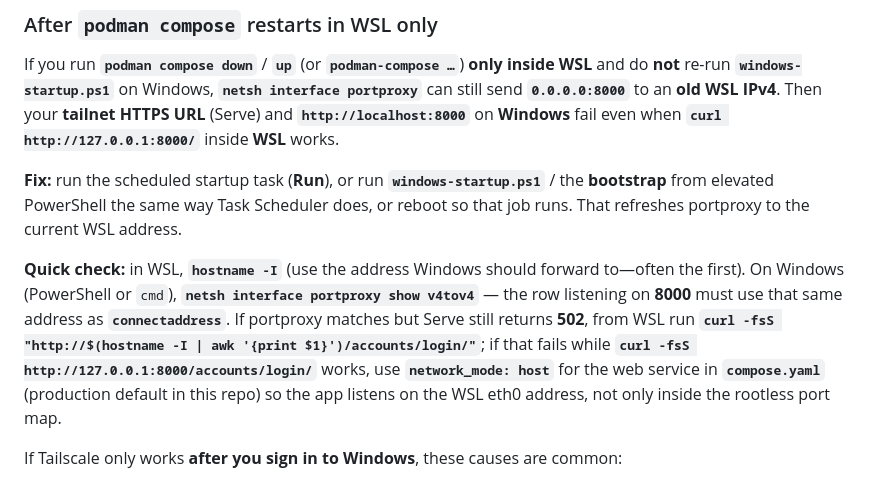
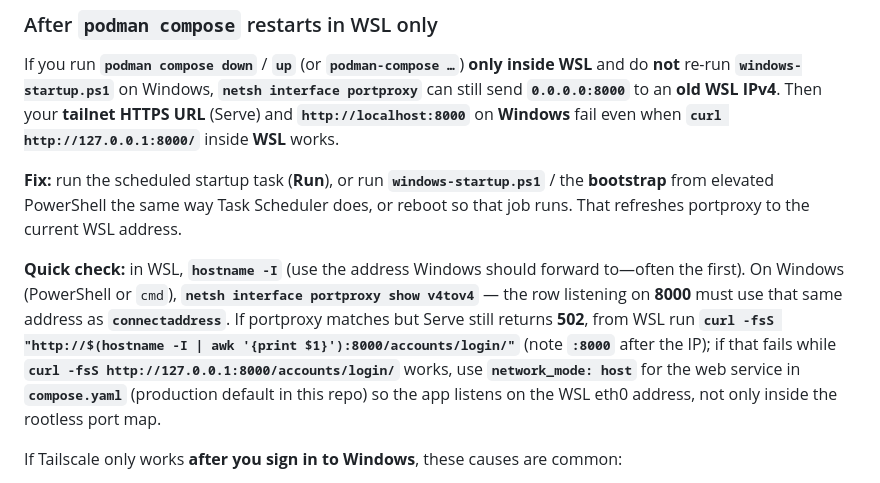
Before and after one commit to cleavernl/recipe-site, a Markdown page: README.md, the part around the change. Rendered like a GitHub page.

Commit message:
Fix README WSL curl diagnostic to use :8000 after eth0 IP.
Co-authored-by: Cursor <cursoragent@cursor.com>

```diff
--- a/README.md
+++ b/README.md
@@ -130,7 +130,7 @@ If you run **`podman compose down`** / **`up`** (or **`podman-compose …`**) **
 
 **Fix:** run the scheduled startup task (**Run**), or run **`windows-startup.ps1`** / the **bootstrap** from elevated PowerShell the same way Task Scheduler does, or reboot so that job runs. That refreshes portproxy to the current WSL address.
 
-**Quick check:** in WSL, **`hostname -I`** (use the address Windows should forward to—often the first). On Windows (PowerShell or `cmd`), **`netsh interface portproxy show v4tov4`** — the row listening on **8000** must use that same address as **`connectaddress`**. If portproxy matches but Serve still returns **502**, from WSL run **`curl -fsS "http://$(hostname -I | awk '{print $1}')/accounts/login/"`**; if that fails while **`curl -fsS http://127.0.0.1:8000/accounts/login/`** works, use **`network_mode: host`** for the web service in **`compose.yaml`** (production default in this repo) so the app listens on the WSL eth0 address, not only inside the rootless port map.
+**Quick check:** in WSL, **`hostname -I`** (use the address Windows should forward to—often the first). On Windows (PowerShell or `cmd`), **`netsh interface portproxy show v4tov4`** — the row listening on **8000** must use that same address as **`connectaddress`**. If portproxy matches but Serve still returns **502**, from WSL run **`curl -fsS "http://$(hostname -I | awk '{print $1}'):8000/accounts/login/"`** (note **`:8000`** after the IP); if that fails while **`curl -fsS http://127.0.0.1:8000/accounts/login/`** works, use **`network_mode: host`** for the web service in **`compose.yaml`** (production default in this repo) so the app listens on the WSL eth0 address, not only inside the rootless port map.
 
 If Tailscale only works **after you sign in to Windows**, these causes are common:
 
```
